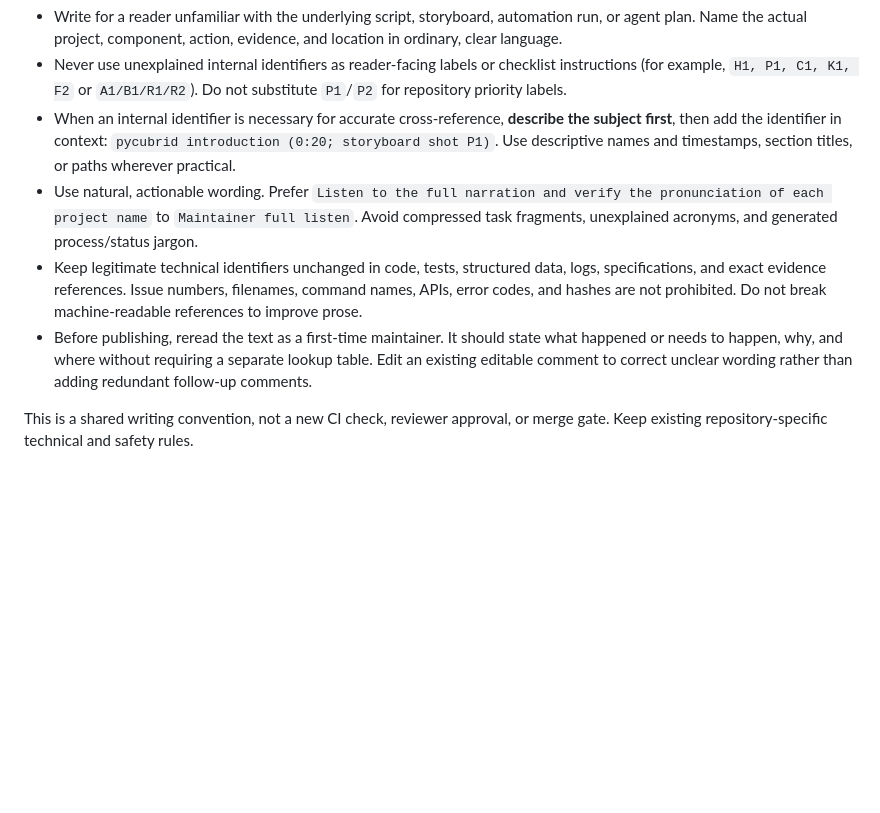
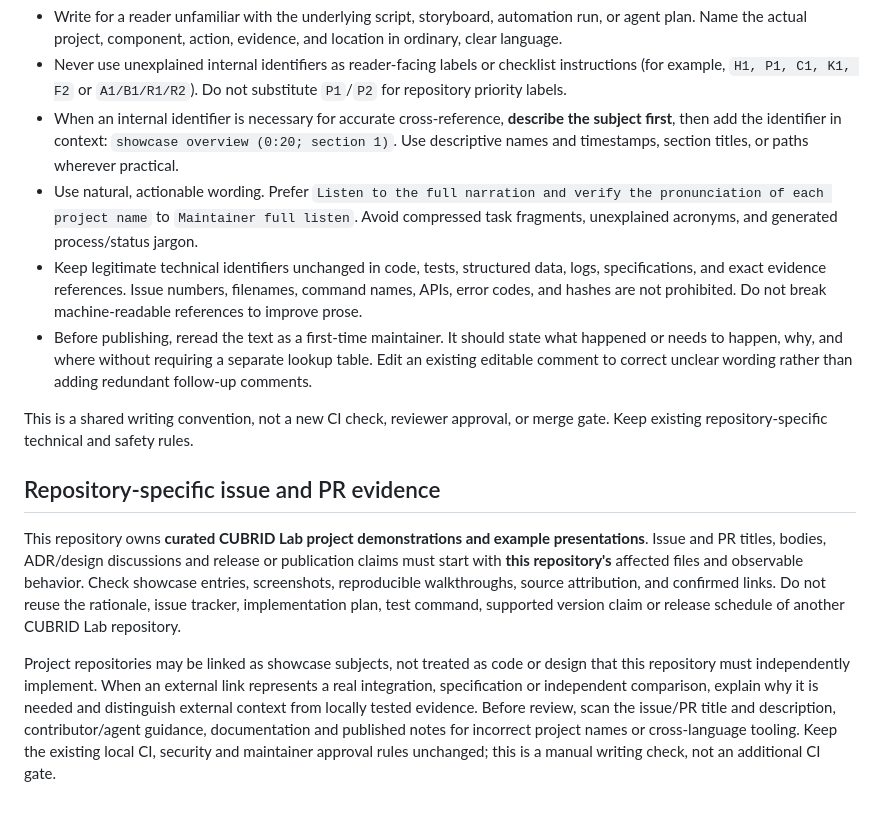
Before and after one commit to cubrid-lab/showcase, a Markdown page: AGENTS.md, the part around the change. Rendered like a GitHub page; blank space fills up the shorter version.

Commit message:
docs: clarify showcase issue PR and evidence ownership (#160)

```diff
--- a/AGENTS.md
+++ b/AGENTS.md
@@ -78,7 +78,7 @@ documentation, presentations, and other maintainer-facing writing.
   Do not substitute `P1`/`P2` for repository priority labels.
 - When an internal identifier is necessary for accurate cross-reference,
   **describe the subject first**, then add the identifier in context:
-  `pycubrid introduction (0:20; storyboard shot P1)`. Use descriptive
+  `showcase overview (0:20; section 1)`. Use descriptive
   names and timestamps, section titles, or paths wherever practical.
 - Use natural, actionable wording. Prefer `Listen to the full narration and
   verify the pronunciation of each project name` to `Maintainer full listen`.
@@ -95,3 +95,9 @@ documentation, presentations, and other maintainer-facing writing.
 
 This is a shared writing convention, not a new CI check, reviewer approval,
 or merge gate. Keep existing repository-specific technical and safety rules.
+
+## Repository-specific issue and PR evidence
+
+This repository owns **curated CUBRID Lab project demonstrations and example presentations**. Issue and PR titles, bodies, ADR/design discussions and release or publication claims must start with **this repository's** affected files and observable behavior. Check showcase entries, screenshots, reproducible walkthroughs, source attribution, and confirmed links. Do not reuse the rationale, issue tracker, implementation plan, test command, supported version claim or release schedule of another CUBRID Lab repository.
+
+Project repositories may be linked as showcase subjects, not treated as code or design that this repository must independently implement. When an external link represents a real integration, specification or independent comparison, explain why it is needed and distinguish external context from locally tested evidence. Before review, scan the issue/PR title and description, contributor/agent guidance, documentation and published notes for incorrect project names or cross-language tooling. Keep the existing local CI, security and maintainer approval rules unchanged; this is a manual writing check, not an additional CI gate.
```
